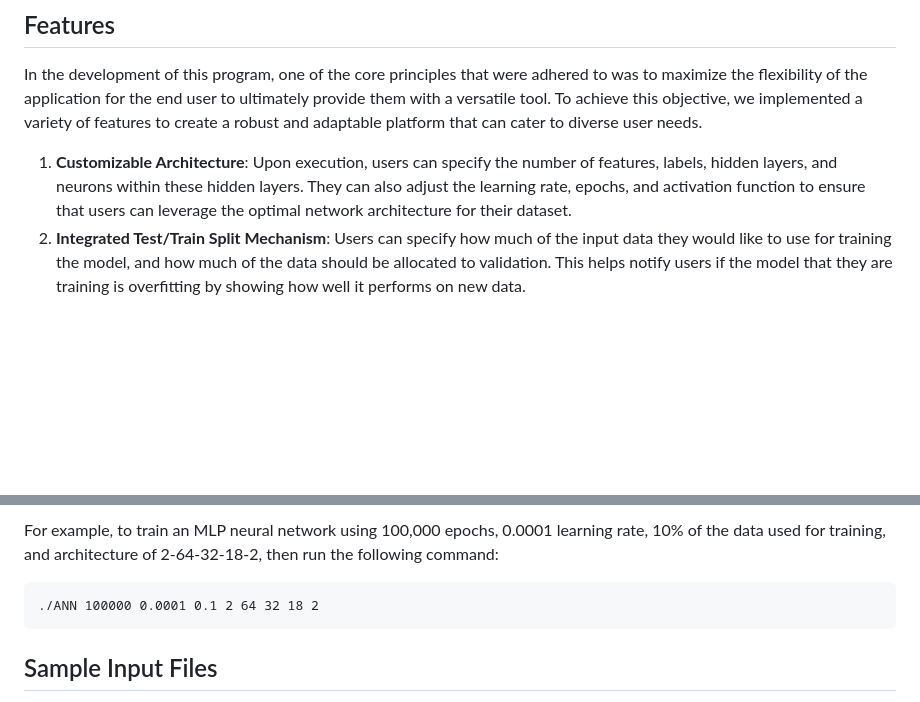
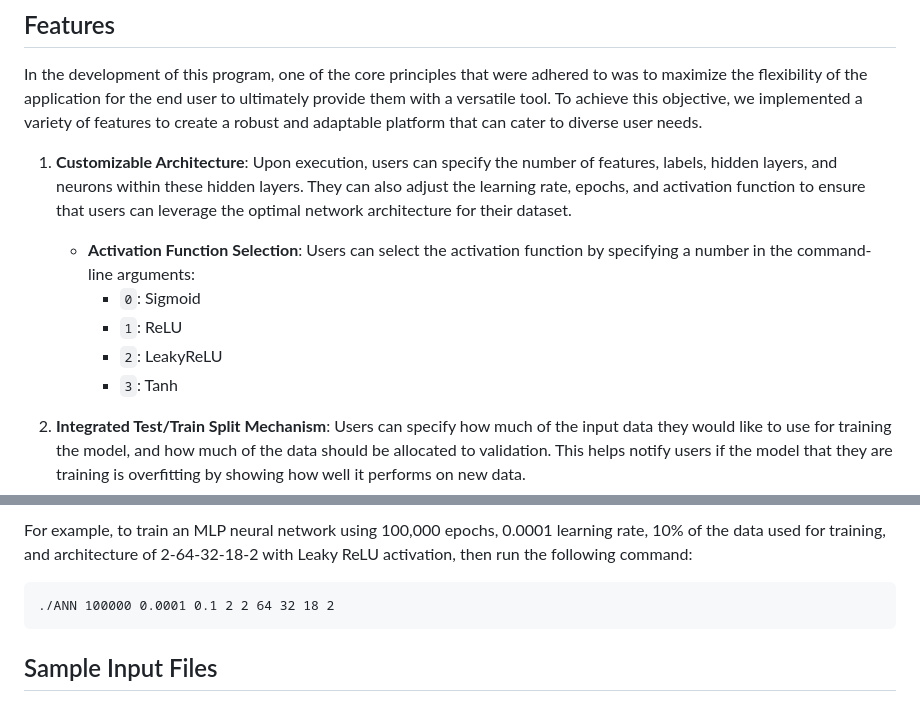
Before and after one commit to andrewderango/Neural-Network-in-C, a Markdown page: README.md, 2 parts joined by grey strips. Drawn GitHub-style; blank space fills up the shorter version.

Commit message:
update docs for new activation functions

````diff
--- a/README.md
+++ b/README.md
@@ -10,6 +10,13 @@ A brief demo video that covers an example of training a simple network from the
 In the development of this program, one of the core principles that were adhered to was to maximize the flexibility of the application for the end user to ultimately provide them with a versatile tool. To achieve this objective, we implemented a variety of features to create a robust and adaptable platform that can cater to diverse user needs.
 
 1. **Customizable Architecture**: Upon execution, users can specify the number of features, labels, hidden layers, and neurons within these hidden layers. They can also adjust the learning rate, epochs, and activation function to ensure that users can leverage the optimal network architecture for their dataset.
+
+   - **Activation Function Selection**: Users can select the activation function by specifying a number in the command-line arguments:
+     - `0`: Sigmoid
+     - `1`: ReLU
+     - `2`: LeakyReLU
+     - `3`: Tanh
+
 2. **Integrated Test/Train Split Mechanism**: Users can specify how much of the input data they would like to use for training the model, and how much of the data should be allocated to validation. This helps notify users if the model that they are training is overfitting by showing how well it performs on new data.
 3. **Real-time Performance Metrics**: During training, the program will update the user on the performance of the model on both the training and validation datasets. Not only does this give the user an idea of the effectiveness of the model, but can show the user how many epochs are sufficient for the training of the model on their dataset.
 4. **Regression and Classification Support**: The artificial neural network can make predictions for both regression and classification problems.
@@ -78,7 +85,7 @@ make
 ```
- For example, to train an MLP neural network using 100,000 epochs, 0.0001 learning rate, 10% of the data used for training, and architecture of 2-64-32-18-2, then run the following command:
+For example, to train an MLP neural network using 100,000 epochs, 0.0001 learning rate, 10% of the data used for training, and architecture of 2-64-32-18-2 with Leaky ReLU activation, then run the following command:
 ```
-./ANN 100000 0.0001 0.1 2 64 32 18 2
+./ANN 100000 0.0001 0.1 2 2 64 32 18 2
 ```
 
 ## Sample Input Files
````
Also changed, not shown: other parts of README.md (+1 -1 lines).
